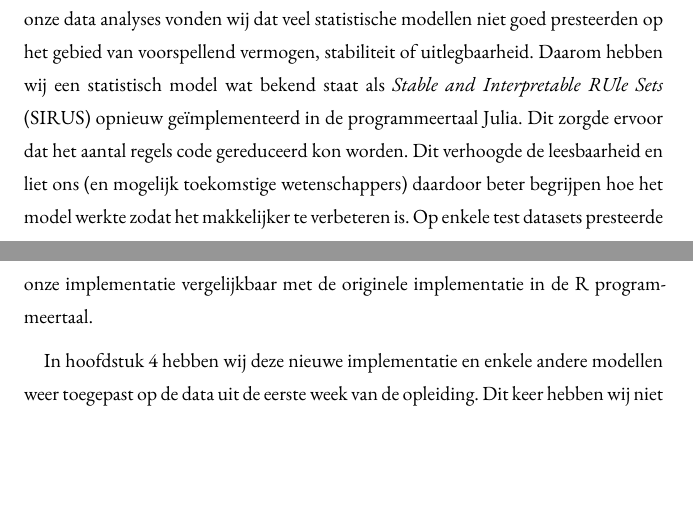
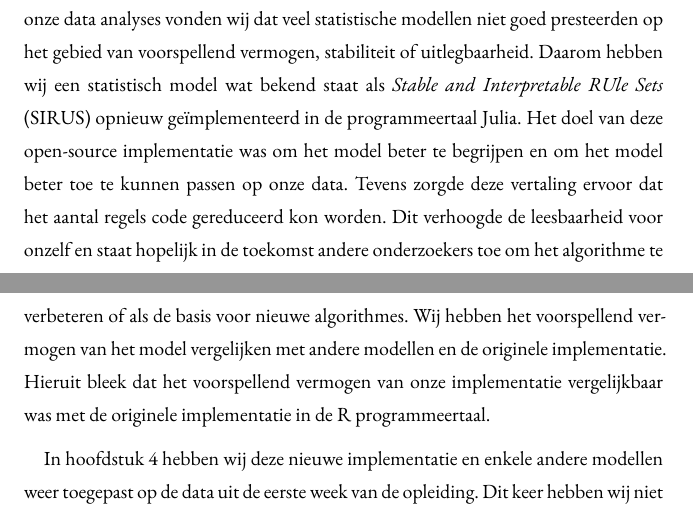
Before and after one commit to rikhuijzer/phd-thesis, a Typst document (predicting.typ, which reads chapters/nederlandse-samenvatting.typ): two parts of pages 72 and 73 of 83, joined at a grey line, cut so that both start at the same text, the shorter picture padded with empty space. Compiled offline with Typst 0.15.

Commit message:
Update NL summary

```diff
--- a/chapters/nederlandse-samenvatting.typ
+++ b/chapters/nederlandse-samenvatting.typ
@@ -21,9 +21,11 @@ Voor selectie leken de persoonlijkheidskenmerken niet voldoende voorspellend te
 Vanaf hoofdstuk 3 hebben wij ons meer gericht op het voorspellen van uitval.
 In onze data analyses vonden wij dat veel statistische modellen niet goed presteerden op het gebied van voorspellend vermogen, stabiliteit of uitlegbaarheid.
 Daarom hebben wij een statistisch model wat bekend staat als _Stable and Interpretable RUle Sets_ (SIRUS) opnieuw geïmplementeerd in de programmeertaal Julia.
-Dit zorgde ervoor dat het aantal regels code gereduceerd kon worden.
-Dit verhoogde de leesbaarheid en liet ons (en mogelijk toekomstige wetenschappers) daardoor beter begrijpen hoe het model werkte zodat het makkelijker te verbeteren is.
-Op enkele test datasets presteerde onze implementatie vergelijkbaar met de originele implementatie in de R programmeertaal.
+Het doel van deze open-source implementatie was om het model beter te begrijpen en om het model beter toe te kunnen passen op onze data.
+Tevens zorgde deze vertaling ervoor dat het aantal regels code gereduceerd kon worden.
+Dit verhoogde de leesbaarheid voor onzelf en staat hopelijk in de toekomst andere onderzoekers toe om het algorithme te verbeteren of als de basis voor nieuwe algorithmes.
+Wij hebben het voorspellend vermogen van het model vergelijken met andere modellen en de originele implementatie.
+Hieruit bleek dat het voorspellend vermogen van onze implementatie vergelijkbaar was met de originele implementatie in de R programmeertaal.
 
 In hoofdstuk 4 hebben wij deze nieuwe implementatie en enkele andere modellen weer toegepast op de data uit de eerste week van de opleiding.
 Dit keer hebben wij niet alleen naar persoonlijkheid gekeken, maar ook naar de sportdata.
```
